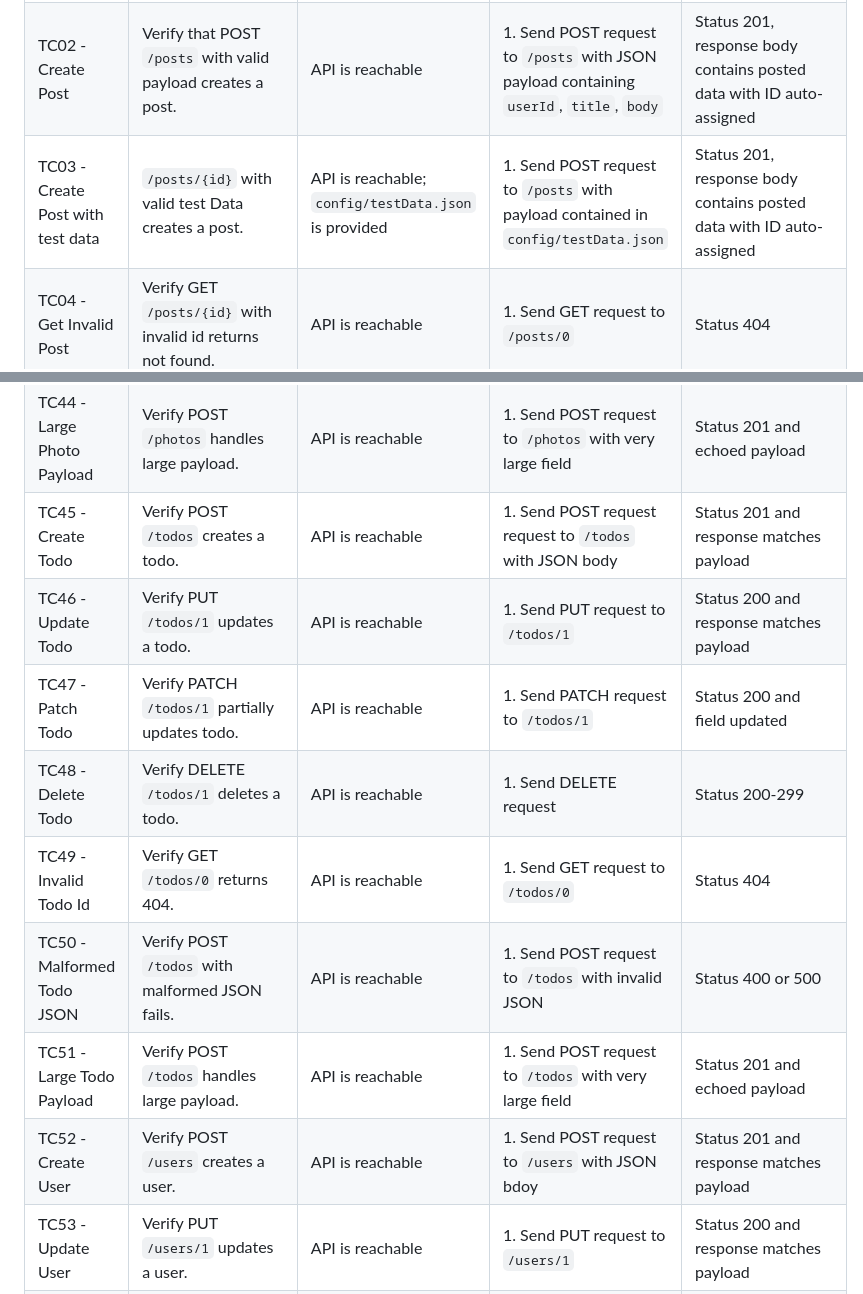
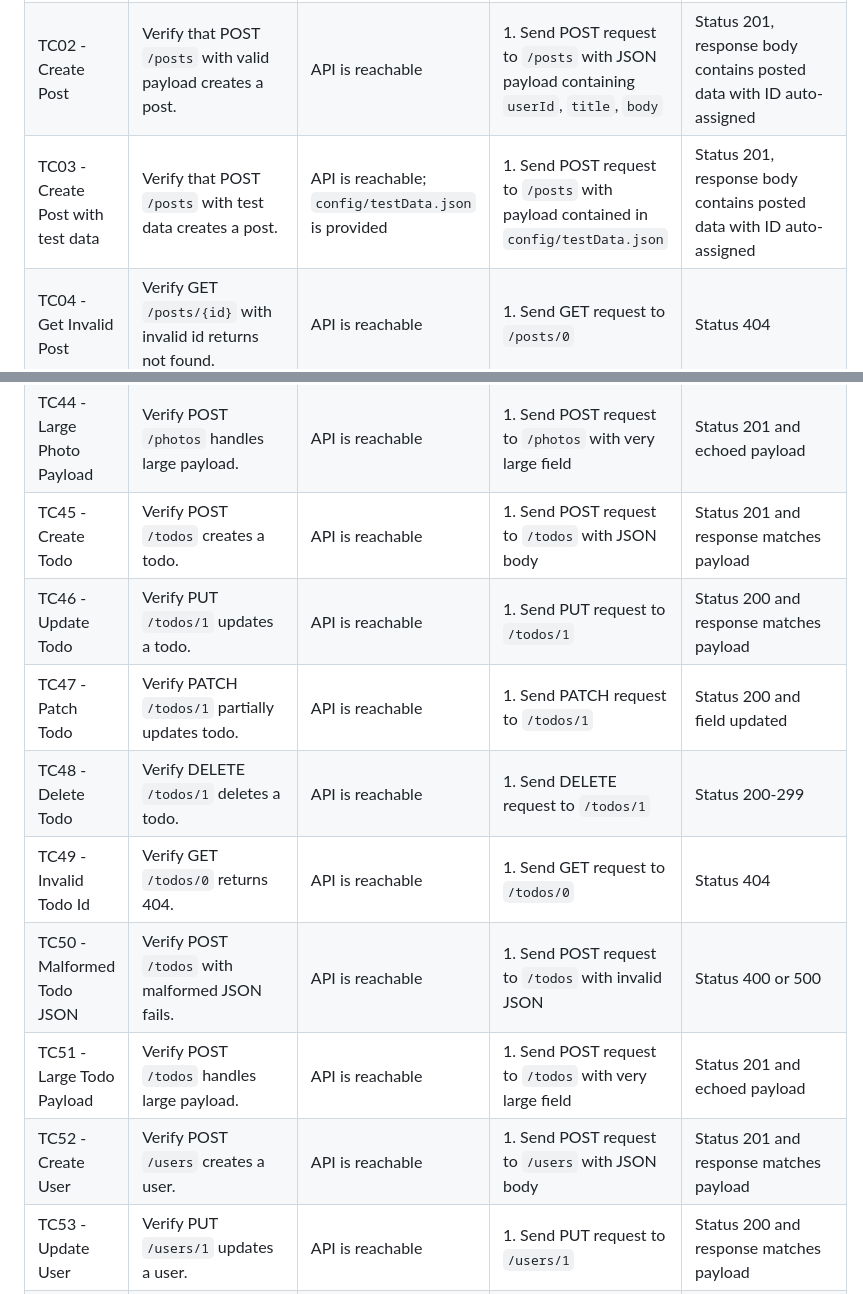
Before and after one commit to FolkusKyiv/Speaknow_Dmytro, a Markdown page: docs/test.md, 2 parts joined by grey strips. Drawn GitHub-style.

Commit message:
More spelling fixes, add test strategy doc

```diff
--- a/docs/test.md
+++ b/docs/test.md
@@ -4,7 +4,7 @@
 |----------------|-------------|--------------|-------|-----------------|
 | TC01 - Get All Posts | Verify that GET `/posts` returns a list of posts. | API is reachable | 1. Send GET request to `/posts` | Response status 200, content-type `application/json`, body is array of posts |
 | TC02 - Create Post | Verify that POST `/posts` with valid payload creates a post. | API is reachable | 1. Send POST request to `/posts` with JSON payload containing `userId`, `title`, `body` | Status 201, response body contains posted data with ID auto-assigned |
-| TC03 - Create Post with test data | `/posts/{id}` with valid test Data creates a post. | API is reachable; `config/testData.json` is provided | 1. Send POST request to `/posts` with payload contained in `config/testData.json` | Status 201, response body contains posted data with ID auto-assigned |
+| TC03 - Create Post with test data | Verify that POST `/posts` with test data creates a post. | API is reachable; `config/testData.json` is provided | 1. Send POST request to `/posts` with payload contained in `config/testData.json` | Status 201, response body contains posted data with ID auto-assigned |
 | TC04 - Get Invalid Post | Verify GET `/posts/{id}` with invalid id returns not found. | API is reachable | 1. Send GET request to `/posts/0` | Status 404 |
 | TC05 - Malformed JSON | Verify POST `/posts` with malformed JSON returns error. | API is reachable | 1. Send POST request with invalid JSON in body | Status 400 or 500 |
 | TC06 - Large Payload | Verify POST `/posts` handles large payload gracefully. | API is reachable | 1. Send POST request with very large `body` field | Status 201 and response echoes payload |
@@ -46,14 +46,14 @@
 | TC42 - Invalid Photo Id | Verify GET `/photos/0` returns 404. | API is reachable | 1. Send GET request to `/photos/0` | Status 404 |
 | TC43 - Malformed Photo JSON | Verify POST `/photos` with malformed JSON fails. | API is reachable | 1. Send POST request to `/photos` with invalid JSON | Status 400 or 500 |
 | TC44 - Large Photo Payload | Verify POST `/photos` handles large payload. | API is reachable | 1. Send POST request to `/photos` with very large field | Status 201 and echoed payload |
-| TC45 - Create Todo | Verify POST `/todos` creates a todo. | API is reachable | 1. Send POST request request to `/todos` with JSON body| Status 201 and response matches payload |
+| TC45 - Create Todo | Verify POST `/todos` creates a todo. | API is reachable | 1. Send POST request to `/todos` with JSON body| Status 201 and response matches payload |
 | TC46 - Update Todo | Verify PUT `/todos/1` updates a todo. | API is reachable | 1. Send PUT request to `/todos/1` | Status 200 and response matches payload |
 | TC47 - Patch Todo | Verify PATCH `/todos/1` partially updates todo. | API is reachable | 1. Send PATCH request to `/todos/1` | Status 200 and field updated |
-| TC48 - Delete Todo | Verify DELETE `/todos/1` deletes a todo. | API is reachable | 1. Send DELETE request | Status 200-299 |
+| TC48 - Delete Todo | Verify DELETE `/todos/1` deletes a todo. | API is reachable | 1. Send DELETE request to `/todos/1` | Status 200-299 |
 | TC49 - Invalid Todo Id | Verify GET `/todos/0` returns 404. | API is reachable | 1. Send GET request to `/todos/0` | Status 404 |
 | TC50 - Malformed Todo JSON | Verify POST `/todos` with malformed JSON fails. | API is reachable | 1. Send POST request to `/todos` with invalid JSON | Status 400 or 500 |
 | TC51 - Large Todo Payload | Verify POST `/todos` handles large payload. | API is reachable | 1. Send POST request to `/todos` with very large field | Status 201 and echoed payload |
-| TC52 - Create User | Verify POST `/users` creates a user. | API is reachable | 1. Send POST request to `/users` with JSON bdoy | Status 201 and response matches payload |
+| TC52 - Create User | Verify POST `/users` creates a user. | API is reachable | 1. Send POST request to `/users` with JSON body | Status 201 and response matches payload |
 | TC53 - Update User | Verify PUT `/users/1` updates a user. | API is reachable | 1. Send PUT request to `/users/1` | Status 200 and response matches payload |
 | TC54 - Patch User | Verify PATCH `/users/1` partially updates user. | API is reachable | 1. Send PATCH request to `/users/1` | Status 200 and field updated |
 | TC55 - Delete User | Verify DELETE `/users/1` deletes a user. | API is reachable | 1. Send DELETE request to `/users/1` | Status 200-299 |
```
Also changed, not shown: docs/testStrategy.md (added, +28 -0 lines).
